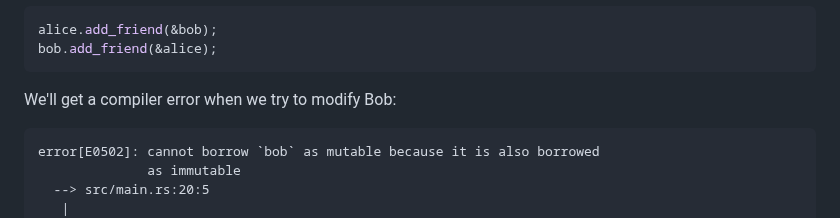
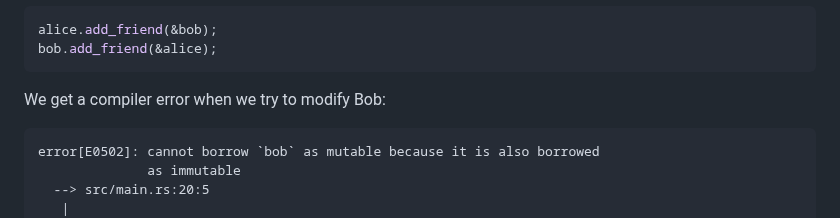
Before and after one commit to oconnor663/jacko.io, a Markdown page: posts/object_soup.md, the part around one of its changes. Drawn GitHub-style.

````diff
--- a/posts/object_soup.md
+++ b/posts/object_soup.md
@@ -132,7 +132,7 @@ alice.add_friend(&bob);
 bob.add_friend(&alice);
 ```
 
-We'll get a compiler error when we try to modify Bob:
+We get a compiler error when we try to modify Bob:
 
 ```
 error[E0502]: cannot borrow `bob` as mutable because it is also borrowed
````
Also changed, not shown: other parts of posts/object_soup.md (+4 -4 lines).
